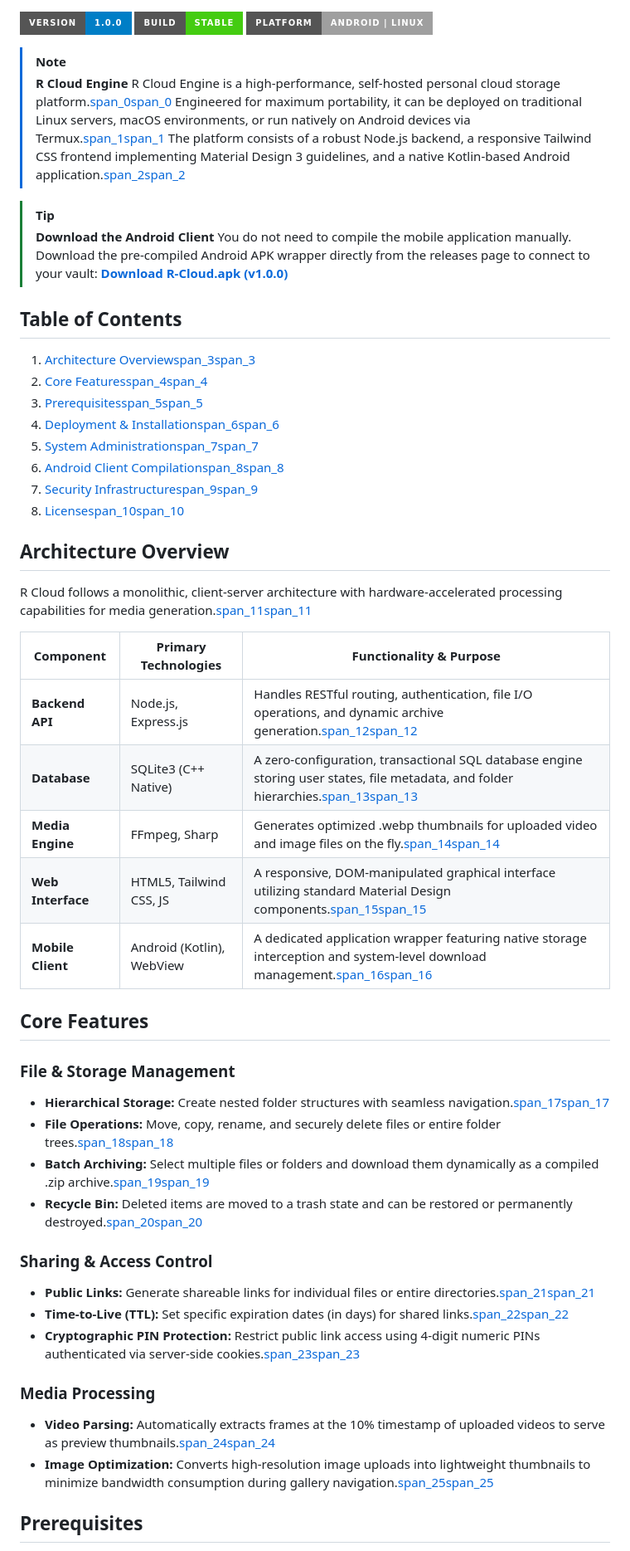
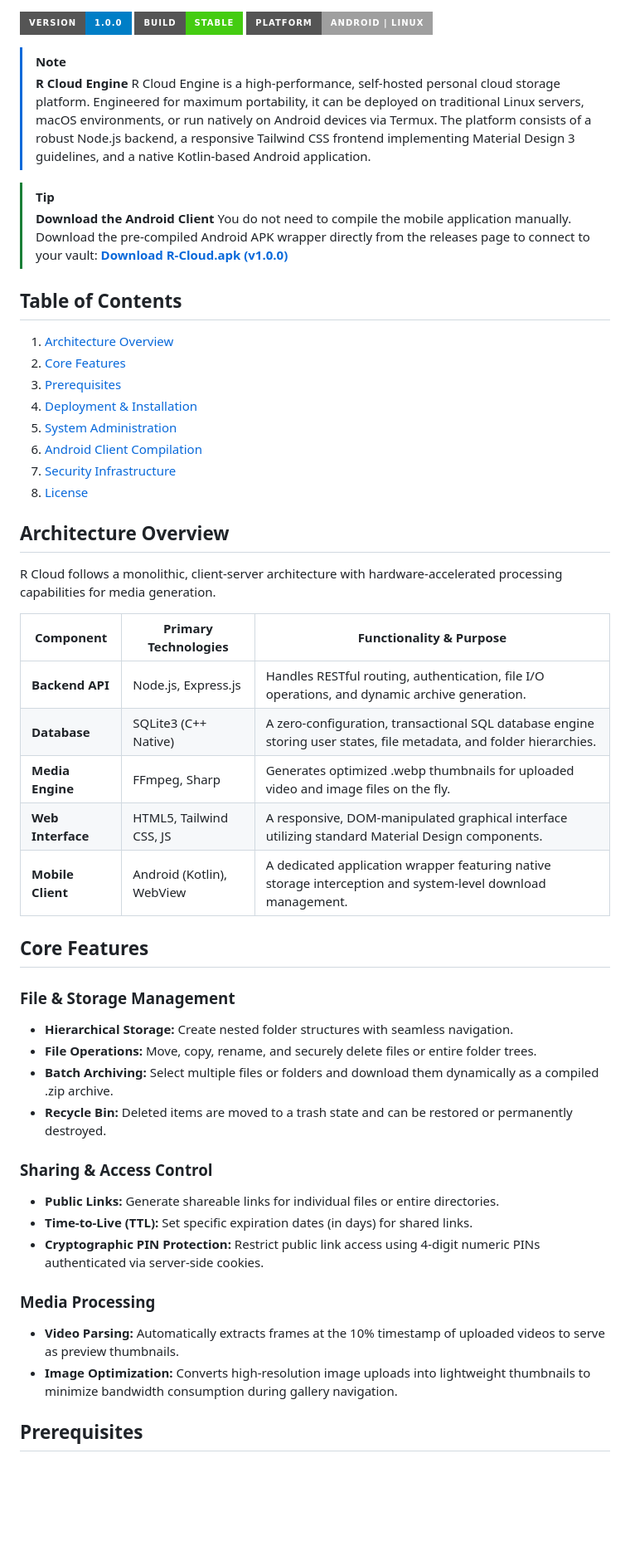
Before and after one commit to Ravjit-singh/rcloud, a Markdown page: README.md, the part around one of its changes. Shown at 83% size. GitHub-like rendering; badges without logos; blank space fills up the shorter version.

Commit message:
formatted the readme

```diff
--- a/README.md
+++ b/README.md
@@ -2,7 +2,7 @@
 
 > [!NOTE]
 > **R Cloud Engine**
-> R Cloud Engine is a high-performance, self-hosted personal cloud storage platform.[span_0](start_span)[span_0](end_span) Engineered for maximum portability, it can be deployed on traditional Linux servers, macOS environments, or run natively on Android devices via Termux.[span_1](start_span)[span_1](end_span) The platform consists of a robust Node.js backend, a responsive Tailwind CSS frontend implementing Material Design 3 guidelines, and a native Kotlin-based Android application.[span_2](start_span)[span_2](end_span)
+> R Cloud Engine is a high-performance, self-hosted personal cloud storage platform. Engineered for maximum portability, it can be deployed on traditional Linux servers, macOS environments, or run natively on Android devices via Termux. The platform consists of a robust Node.js backend, a responsive Tailwind CSS frontend implementing Material Design 3 guidelines, and a native Kotlin-based Android application.
 
 > [!TIP]
 > **Download the Android Client**
@@ -10,41 +10,41 @@
 > **[Download R-Cloud.apk (v1.0.0)](https://github.com/Ravjit-singh/rcloud/releases/latest)**
 
 ## Table of Contents
- 1. [Architecture Overview](#architecture-overview)[span_3](start_span)[span_3](end_span)
- 2. [Core Features](#core-features)[span_4](start_span)[span_4](end_span)
- 3. [Prerequisites](#prerequisites)[span_5](start_span)[span_5](end_span)
- 4. [Deployment & Installation](#deployment--installation)[span_6](start_span)[span_6](end_span)
- 5. [System Administration](#system-administration)[span_7](start_span)[span_7](end_span)
- 6. [Android Client Compilation](#android-client-compilation)[span_8](start_span)[span_8](end_span)
- 7. [Security Infrastructure](#security-infrastructure)[span_9](start_span)[span_9](end_span)
- 8. [License](#license)[span_10](start_span)[span_10](end_span)
+ 1. [Architecture Overview](#architecture-overview)
+ 2. [Core Features](#core-features)
+ 3. [Prerequisites](#prerequisites)
+ 4. [Deployment & Installation](#deployment--installation)
+ 5. [System Administration](#system-administration)
+ 6. [Android Client Compilation](#android-client-compilation)
+ 7. [Security Infrastructure](#security-infrastructure)
+ 8. [License](#license)
 
 ## Architecture Overview
-R Cloud follows a monolithic, client-server architecture with hardware-accelerated processing capabilities for media generation.[span_11](start_span)[span_11](end_span)
+R Cloud follows a monolithic, client-server architecture with hardware-accelerated processing capabilities for media generation.
 
 | Component | Primary Technologies | Functionality & Purpose |
 |---|---|---|
-| **Backend API** | Node.js, Express.js | Handles RESTful routing, authentication, file I/O operations, and dynamic archive generation.[span_12](start_span)[span_12](end_span) |
-| **Database** | SQLite3 (C++ Native) | A zero-configuration, transactional SQL database engine storing user states, file metadata, and folder hierarchies.[span_13](start_span)[span_13](end_span) |
-| **Media Engine** | FFmpeg, Sharp | Generates optimized .webp thumbnails for uploaded video and image files on the fly.[span_14](start_span)[span_14](end_span) |
-| **Web Interface** | HTML5, Tailwind CSS, JS | A responsive, DOM-manipulated graphical interface utilizing standard Material Design components.[span_15](start_span)[span_15](end_span) |
-| **Mobile Client** | Android (Kotlin), WebView | A dedicated application wrapper featuring native storage interception and system-level download management.[span_16](start_span)[span_16](end_span) |
+| **Backend API** | Node.js, Express.js | Handles RESTful routing, authentication, file I/O operations, and dynamic archive generation. |
+| **Database** | SQLite3 (C++ Native) | A zero-configuration, transactional SQL database engine storing user states, file metadata, and folder hierarchies. |
+| **Media Engine** | FFmpeg, Sharp | Generates optimized .webp thumbnails for uploaded video and image files on the fly. |
+| **Web Interface** | HTML5, Tailwind CSS, JS | A responsive, DOM-manipulated graphical interface utilizing standard Material Design components. |
+| **Mobile Client** | Android (Kotlin), WebView | A dedicated application wrapper featuring native storage interception and system-level download management. |
 
 ## Core Features
 
 ### File & Storage Management
- * **Hierarchical Storage:** Create nested folder structures with seamless navigation.[span_17](start_span)[span_17](end_span)
- * **File Operations:** Move, copy, rename, and securely delete files or entire folder trees.[span_18](start_span)[span_18](end_span)
- * **Batch Archiving:** Select multiple files or folders and download them dynamically as a compiled .zip archive.[span_19](start_span)[span_19](end_span)
- * **Recycle Bin:** Deleted items are moved to a trash state and can be restored or permanently destroyed.[span_20](start_span)[span_20](end_span)
+ * **Hierarchical Storage:** Create nested folder structures with seamless navigation.
+ * **File Operations:** Move, copy, rename, and securely delete files or entire folder trees.
+ * **Batch Archiving:** Select multiple files or folders and download them dynamically as a compiled .zip archive.
+ * **Recycle Bin:** Deleted items are moved to a trash state and can be restored or permanently destroyed.
 
 ### Sharing & Access Control
- * **Public Links:** Generate shareable links for individual files or entire directories.[span_21](start_span)[span_21](end_span)
- * **Time-to-Live (TTL):** Set specific expiration dates (in days) for shared links.[span_22](start_span)[span_22](end_span)
- * **Cryptographic PIN Protection:** Restrict public link access using 4-digit numeric PINs authenticated via server-side cookies.[span_23](start_span)[span_23](end_span)
+ * **Public Links:** Generate shareable links for individual files or entire directories.
+ * **Time-to-Live (TTL):** Set specific expiration dates (in days) for shared links.
+ * **Cryptographic PIN Protection:** Restrict public link access using 4-digit numeric PINs authenticated via server-side cookies.
 
 ### Media Processing
- * **Video Parsing:** Automatically extracts frames at the 10% timestamp of uploaded videos to serve as preview thumbnails.[span_24](start_span)[span_24](end_span)
- * **Image Optimization:** Converts high-resolution image uploads into lightweight thumbnails to minimize bandwidth consumption during gallery navigation.[span_25](start_span)[span_25](end_span)
+ * **Video Parsing:** Automatically extracts frames at the 10% timestamp of uploaded videos to serve as preview thumbnails.
+ * **Image Optimization:** Converts high-resolution image uploads into lightweight thumbnails to minimize bandwidth consumption during gallery navigation.
 
 ## Prerequisites
```
Also changed, not shown: other parts of README.md (+38 -38 lines).
